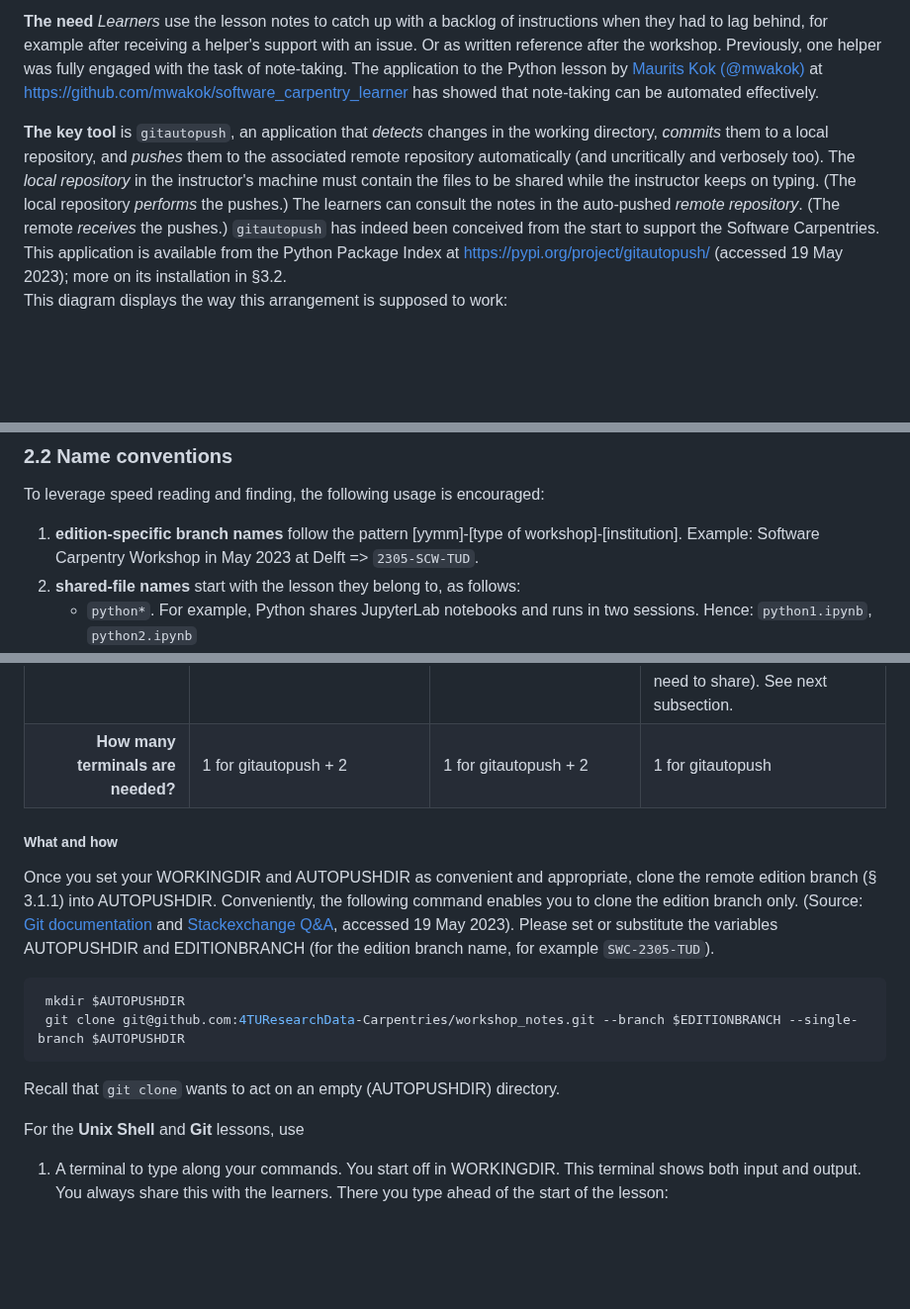
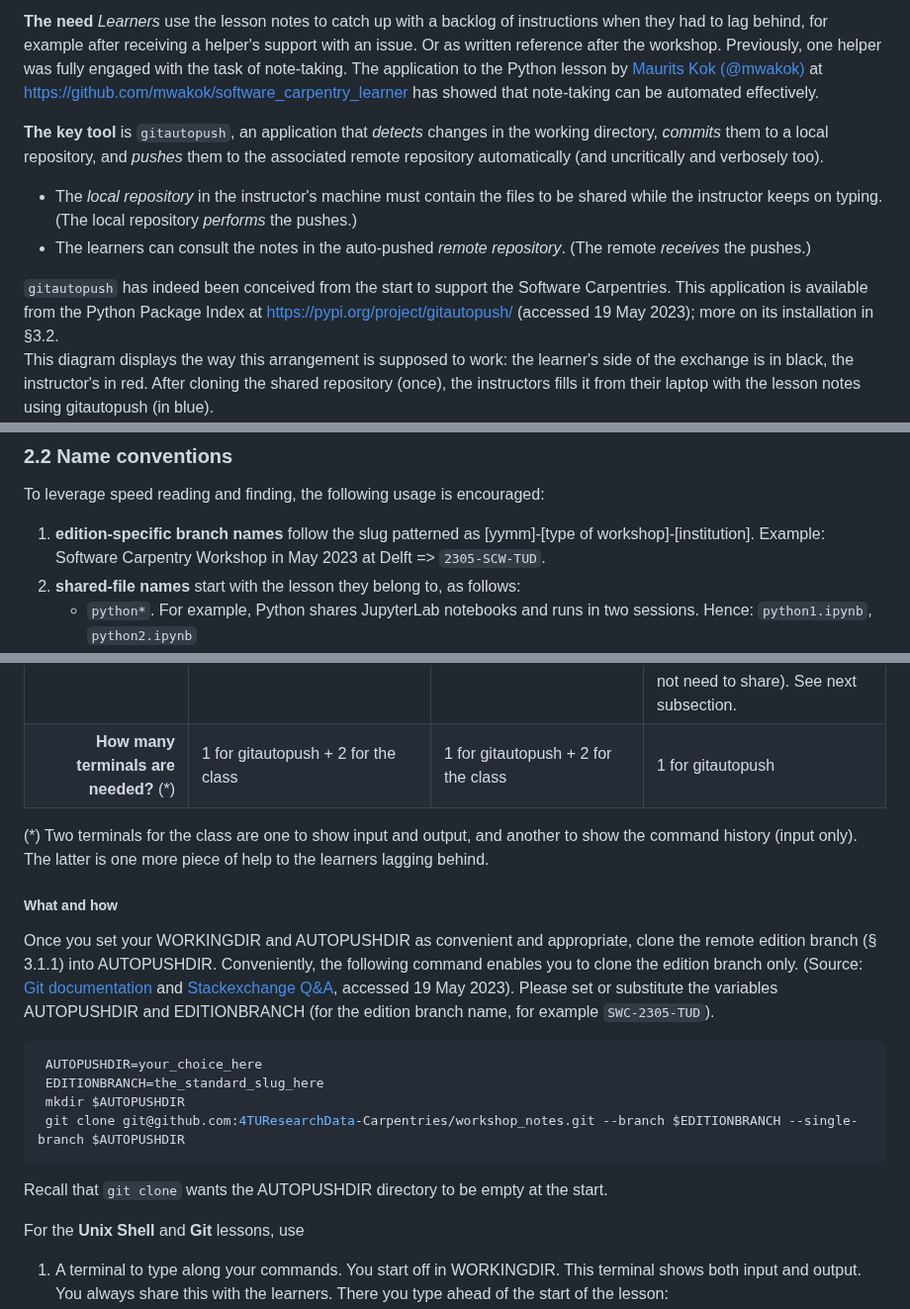
Before and after one commit to 4TUResearchData-Carpentries/workshop_notes, a Markdown page: README.md, 3 parts joined by grey strips. Shown at 99% size. GitHub-like rendering; blank space fills up the shorter version.

````diff
--- a/README.md
+++ b/README.md
@@ -22,13 +22,15 @@ Previously, one helper was fully engaged with the task of note-taking.
 The application to the Python lesson by [Maurits Kok (@mwakok)](https://github.com/mwakok) at https://github.com/mwakok/software_carpentry_learner has showed that note-taking can be automated effectively.
 
 **The key tool** is `gitautopush`, an application that _detects_ changes in the working directory, _commits_ them to a local repository, and _pushes_ them to the associated remote repository automatically (and uncritically and verbosely too).
-The _local repository_ in the instructor's machine must contain the files to be shared while the instructor keeps on typing.
+- The _local repository_ in the instructor's machine must contain the files to be shared while the instructor keeps on typing.
 (The local repository _performs_ the pushes.)
-The learners can consult the notes in the auto-pushed _remote repository_.
+- The learners can consult the notes in the auto-pushed _remote repository_.
 (The remote _receives_ the pushes.)
+
 `gitautopush` has indeed been conceived from the start to support the Software Carpentries.
 This application is available from the Python Package Index at https://pypi.org/project/gitautopush/ (accessed 19 May 2023); more on its installation in §3.2.
-This diagram displays the way this arrangement is supposed to work:
+This diagram displays the way this arrangement is supposed to work: the learner's side of the exchange is in black, the instructor's in red.
+After cloning the shared repository (once), the instructors fills it from their laptop with the lesson notes using gitautopush (in blue).
 ![Diagram of how automated note taking and sharing works](./workshop_notes.jpg)
 
 **This document** explains to instructors how to use this remote to serve each edition of a Carpentries workshop and how to prepare your local computer for this.
@@ -59,7 +61,7 @@ Using this repository for automated note-taking/sharing requires that:
 ### 2.2 Name conventions
 To leverage speed reading and finding, the following usage is encouraged:
 
-1. **edition-specific branch names** follow the pattern \[yymm\]-\[type of workshop\]-\[institution\].
+1. **edition-specific branch names** follow the slug patterned as \[yymm\]-\[type of workshop\]-\[institution\].
  Example: Software Carpentry Workshop in May 2023 at Delft => `2305-SCW-TUD`.
 2. **shared-file names** start with the lesson they belong to, as follows:
    - `python*`. For example, Python shares JupyterLab notebooks and runs in two sessions. Hence: `python1.ipynb`, `python2.ipynb`
@@ -149,16 +153,19 @@ The table below guides the choice of the AUTOPUSHDIR directory for the different
 | **What to do in AUTOPUSHDIR?** | Redirecting the command history to a file contained there. See next section. | Same as Unix Shell. See next section. | A `.gitignore` file that does not track a notebook's hidden companions, like the directory `.ipynb_checkpoints` (plus any notebook output you do not need to share). See next subsection. |
-| **How many terminals are needed?** | 1 for gitautopush + 2 | 1 for gitautopush + 2 | 1 for gitautopush |
+| **How many terminals are needed?** (*) | 1 for gitautopush + 2 for the class | 1 for gitautopush + 2 for the class | 1 for gitautopush |
 
+(*) Two terminals for the class are one to show input and output, and another to show the command history (input only). The latter is one more piece of help to the learners lagging behind.
 
 ##### What and how
 
 Once you set your WORKINGDIR and AUTOPUSHDIR as convenient and appropriate, clone the remote edition branch (§ 3.1.1) into AUTOPUSHDIR. Conveniently, the following command enables you to clone the edition branch only. (Source: [Git documentation](https://www.git-scm.com/docs/git-clone) and [Stackexchange Q&A](https://stackoverflow.com/a/9920956), accessed 19 May 2023). Please set or substitute the variables AUTOPUSHDIR and EDITIONBRANCH (for the edition branch name, for example `SWC-2305-TUD`).
 
 ```bash
+ AUTOPUSHDIR=your_choice_here
+ EDITIONBRANCH=the_standard_slug_here
  mkdir $AUTOPUSHDIR
  git clone git@github.com:4TUResearchData-Carpentries/workshop_notes.git --branch $EDITIONBRANCH --single-branch $AUTOPUSHDIR
 ```
-Recall that `git clone` wants to act on an empty (AUTOPUSHDIR) directory.
+Recall that `git clone` wants the AUTOPUSHDIR directory to be empty at the start.
 
 For the **Unix Shell** and **Git** lessons, use
 
````
Also changed, not shown: other parts of README.md (+14 -12 lines).
